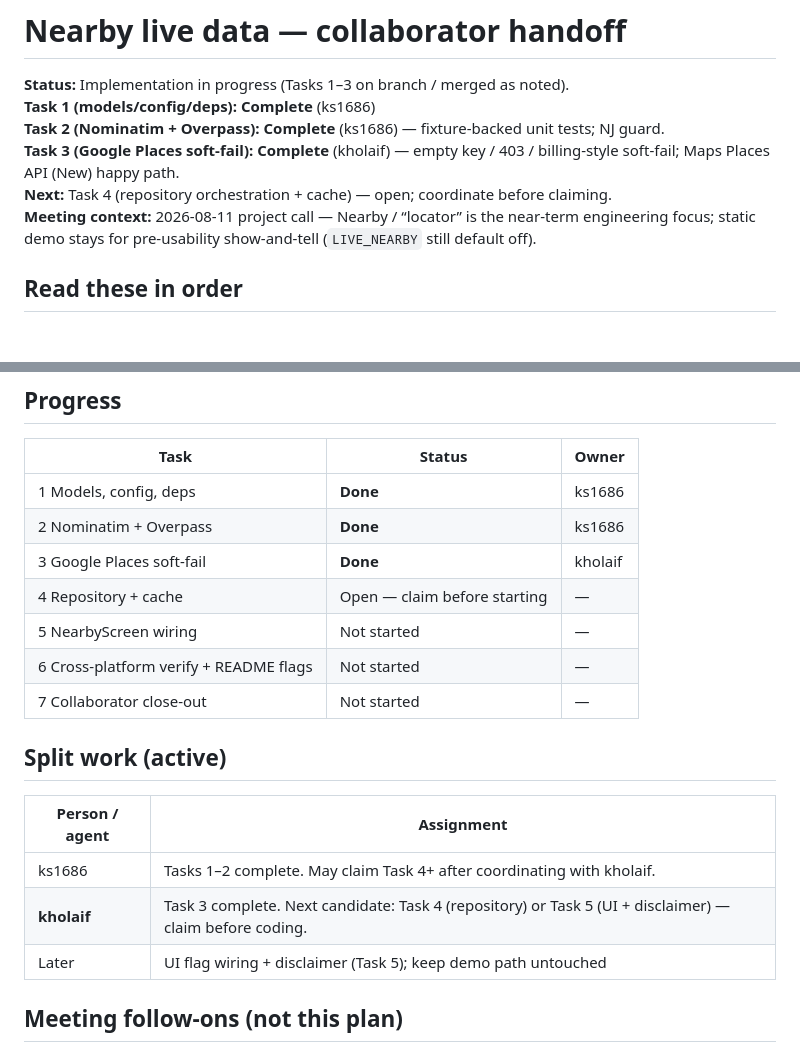
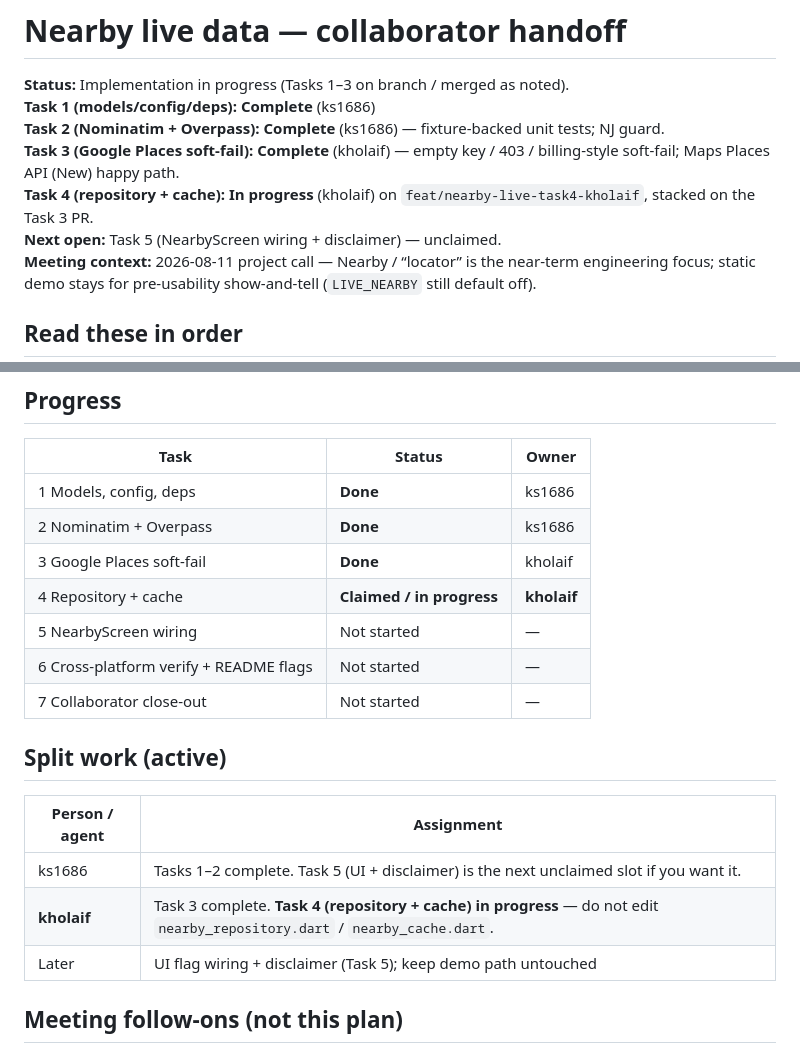
Before and after one commit to ks1686/rutgers-health-services-app, a Markdown page: docs/engineering/nearby-live-data.md, 2 parts joined by grey strips. Drawn GitHub-style; blank space fills up the shorter version.

Commit message:
Claim Nearby Task 4 (repository + cache) for kholaif.

```diff
--- a/docs/engineering/nearby-live-data.md
+++ b/docs/engineering/nearby-live-data.md
@@ -4,7 +4,8 @@
 **Task 1 (models/config/deps):** **Complete** (ks1686)
 **Task 2 (Nominatim + Overpass):** **Complete** (ks1686) — fixture-backed unit tests; NJ guard.
 **Task 3 (Google Places soft-fail):** **Complete** (kholaif) — empty key / 403 / billing-style soft-fail; Maps Places API (New) happy path.
-**Next:** Task 4 (repository orchestration + cache) — open; coordinate before claiming.
+**Task 4 (repository + cache):** **In progress** (kholaif) on `feat/nearby-live-task4-kholaif`, stacked on the Task 3 PR.
+**Next open:** Task 5 (NearbyScreen wiring + disclaimer) — unclaimed.
 **Meeting context:** 2026-08-11 project call — Nearby / “locator” is the near-term engineering focus; static demo stays for pre-usability show-and-tell (`LIVE_NEARBY` still default off).
 
 ## Read these in order
@@ -52,7 +53,7 @@ Never commit API keys. Never add billing setup scripts to this repo for the stud
 | 1 Models, config, deps | **Done** | ks1686 |
 | 2 Nominatim + Overpass | **Done** | ks1686 |
 | 3 Google Places soft-fail | **Done** | kholaif |
-| 4 Repository + cache | Open — claim before starting | — |
+| 4 Repository + cache | **Claimed / in progress** | **kholaif** |
 | 5 NearbyScreen wiring | Not started | — |
 | 6 Cross-platform verify + README flags | Not started | — |
 | 7 Collaborator close-out | Not started | — |
@@ -61,8 +62,8 @@ Never commit API keys. Never add billing setup scripts to this repo for the stud
 
 | Person / agent | Assignment |
 |----------------|------------|
-| ks1686 | Tasks 1–2 complete. May claim Task 4+ after coordinating with kholaif. |
-| **kholaif** | Task 3 complete. Next candidate: Task 4 (repository) or Task 5 (UI + disclaimer) — claim before coding. |
+| ks1686 | Tasks 1–2 complete. Task 5 (UI + disclaimer) is the next unclaimed slot if you want it. |
+| **kholaif** | Task 3 complete. **Task 4 (repository + cache) in progress** — do not edit `nearby_repository.dart` / `nearby_cache.dart`. |
 | Later | UI flag wiring + disclaimer (Task 5); keep demo path untouched |
 
 ## Meeting follow-ons (not this plan)
```
Also changed, not shown: AGENTS.md (+1 -1 lines), 1 other file.
